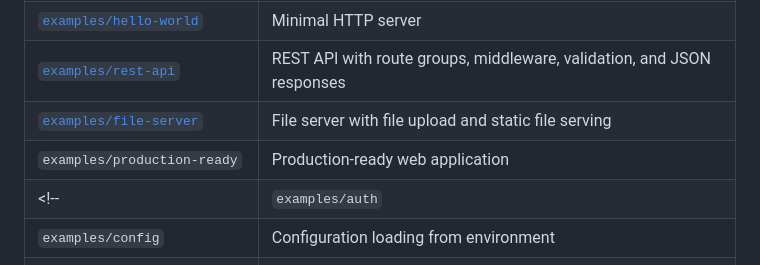
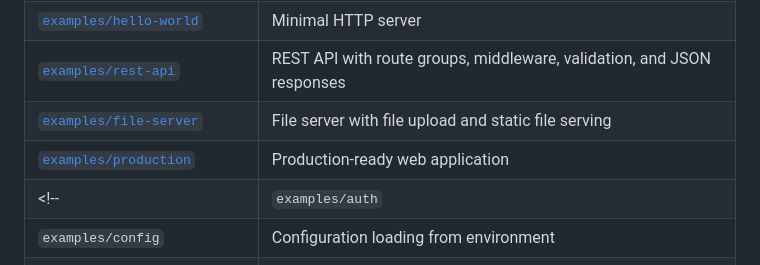
Before and after one commit to bukasin1/zen, a Markdown page: README.md, the part around the change. Drawn GitHub-style.

```diff
--- a/README.md
+++ b/README.md
@@ -194,7 +194,7 @@ The `examples/` directory contains complete, runnable applications demonstrating
 | [`examples/hello-world`](examples/hello-world/) | Minimal HTTP server |
 | [`examples/rest-api`](examples/rest-api/) | REST API with route groups, middleware, validation, and JSON responses |
 | [`examples/file-server`](examples/file-server/) | File server with file upload and static file serving |
-| `examples/production-ready` | Production-ready web application |
+| [`examples/production`](examples/production/) | Production-ready web application |
 <!-- | `examples/auth` | Authentication and authorization |
 | `examples/config` | Configuration loading from environment |
 | `examples/graceful-shutdown` | Graceful server shutdown |
```
